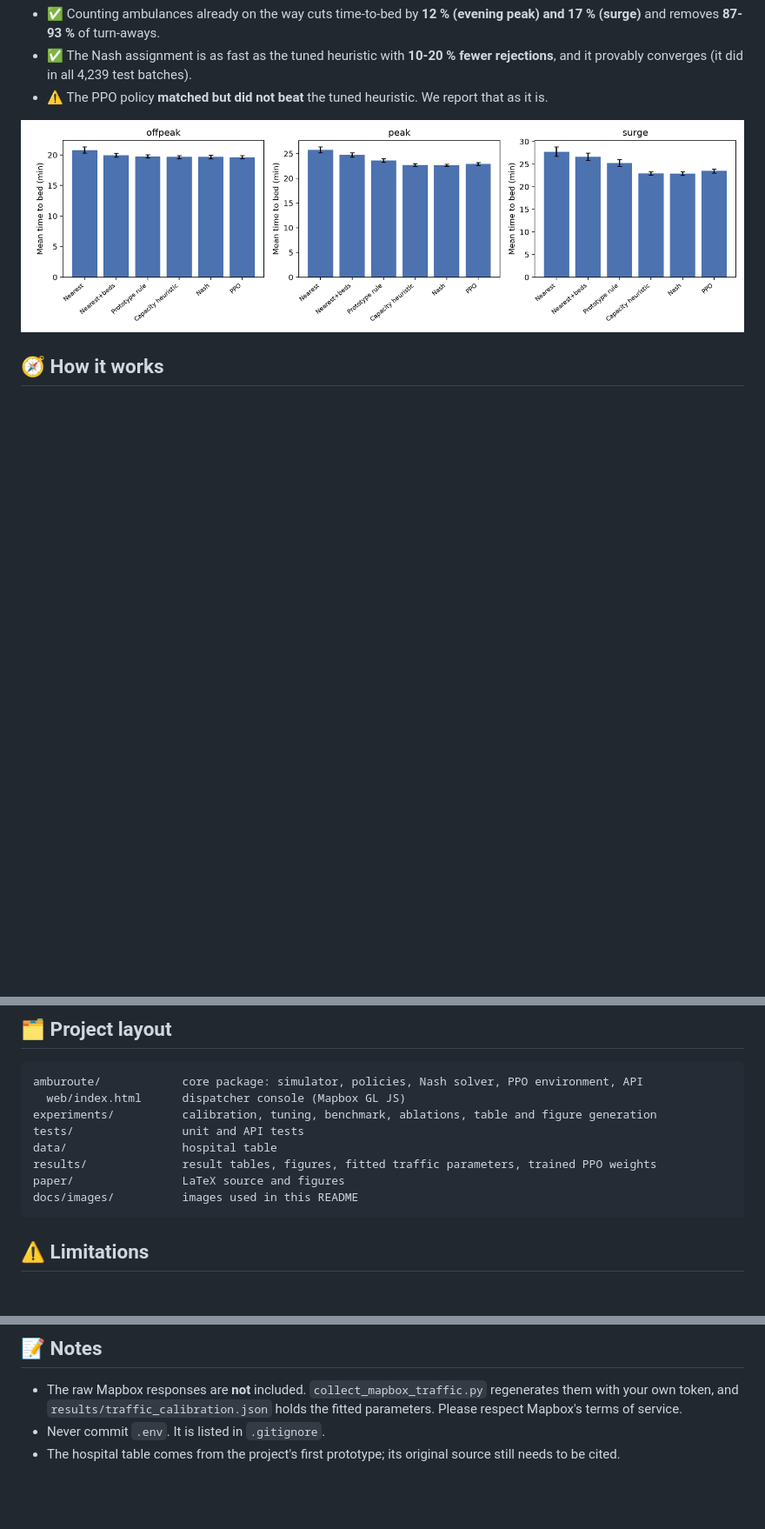
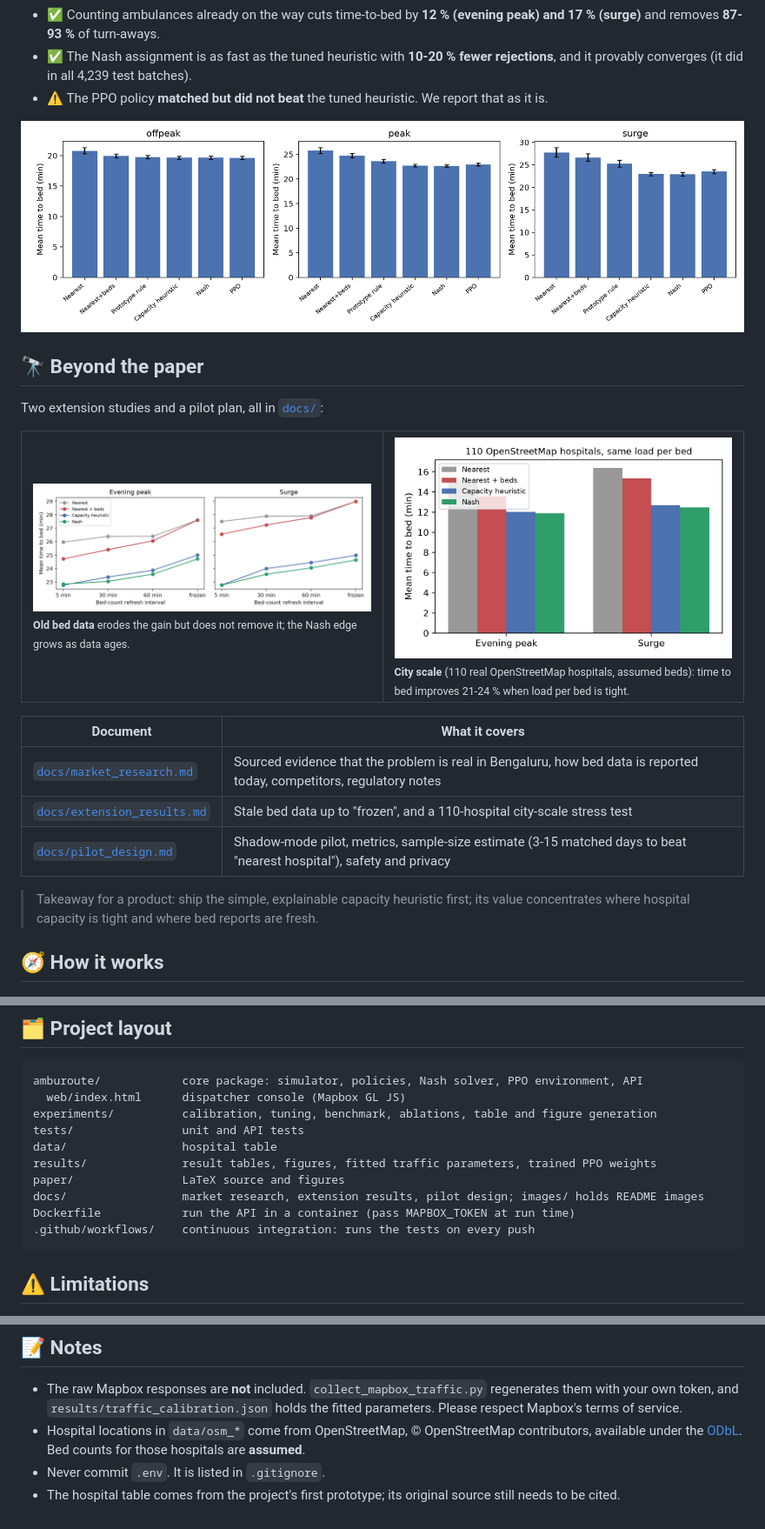
Before and after one commit to Kushal-Raj-G-S/AMBUROUTE, a Markdown page: README.md, 3 parts joined by grey strips. Shown at 87% size. Drawn GitHub-style; pictures changed too: docs/images/scale.png (added), docs/images/staleness.png (added); blank space fills up the shorter version.

````diff
--- a/README.md
+++ b/README.md
@@ -48,6 +48,25 @@ Mean over **50 held-out random days per scenario**. Every method was tuned on se
 <div align="center">
 <img src="docs/images/time_to_bed.png" alt="Mean time to bed by policy and scenario" width="900">
 </div>
+
+## 🔭 Beyond the paper
+
+Two extension studies and a pilot plan, all in [`docs/`](docs/):
+
+<table>
+<tr>
+<td width="50%"><img src="docs/images/staleness.png" alt="Effect of old bed data"><br><sub><b>Old bed data</b> erodes the gain but does not remove it; the Nash edge grows as data ages.</sub></td>
+<td width="50%"><img src="docs/images/scale.png" alt="City-scale study"><br><sub><b>City scale</b> (110 real OpenStreetMap hospitals, assumed beds): time to bed improves 21-24 % when load per bed is tight.</sub></td>
+</tr>
+</table>
+
+| Document | What it covers |
+|---|---|
+| [`docs/market_research.md`](docs/market_research.md) | Sourced evidence that the problem is real in Bengaluru, how bed data is reported today, competitors, regulatory notes |
+| [`docs/extension_results.md`](docs/extension_results.md) | Stale bed data up to "frozen", and a 110-hospital city-scale stress test |
+| [`docs/pilot_design.md`](docs/pilot_design.md) | Shadow-mode pilot, metrics, sample-size estimate (3-15 matched days to beat "nearest hospital"), safety and privacy |
+
+> Takeaway for a product: ship the simple, explainable capacity heuristic first; its value concentrates where hospital capacity is tight and where bed reports are fresh.
 
 ## 🧭 How it works
 
@@ -162,7 +181,9 @@ tests/                unit and API tests
 data/                 hospital table
 results/              result tables, figures, fitted traffic parameters, trained PPO weights
 paper/                LaTeX source and figures
-docs/images/          images used in this README
+docs/                 market research, extension results, pilot design; images/ holds README images
+Dockerfile            run the API in a container (pass MAPBOX_TOKEN at run time)
+.github/workflows/    continuous integration: runs the tests on every push
 ```
 
 ## ⚠️ Limitations
@@ -176,5 +197,6 @@ Released under the [MIT License](LICENSE).
 ## 📝 Notes
 
 - The raw Mapbox responses are **not** included. `collect_mapbox_traffic.py` regenerates them with your own token, and `results/traffic_calibration.json` holds the fitted parameters. Please respect Mapbox's terms of service.
+- Hospital locations in `data/osm_*` come from OpenStreetMap, © OpenStreetMap contributors, available under the [ODbL](https://www.openstreetmap.org/copyright). Bed counts for those hospitals are **assumed**.
 - Never commit `.env`. It is listed in `.gitignore`.
 - The hospital table comes from the project's first prototype; its original source still needs to be cited.
````
Also changed, not shown: docs/extension_results.md (added, +51 -0 lines), docs/market_research.md (added, +59 -0 lines), docs/pilot_design.md (added, +70 -0 lines), 13 other files.
